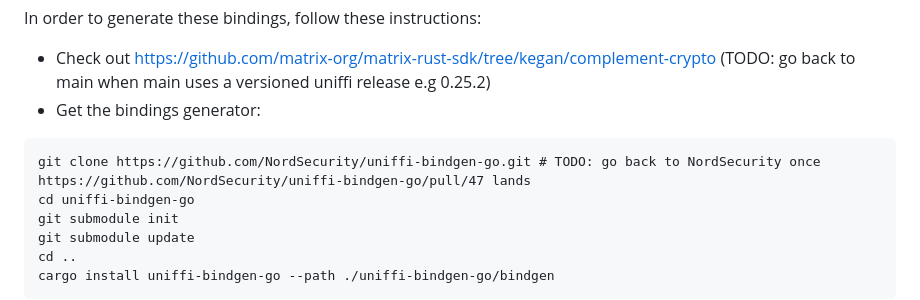
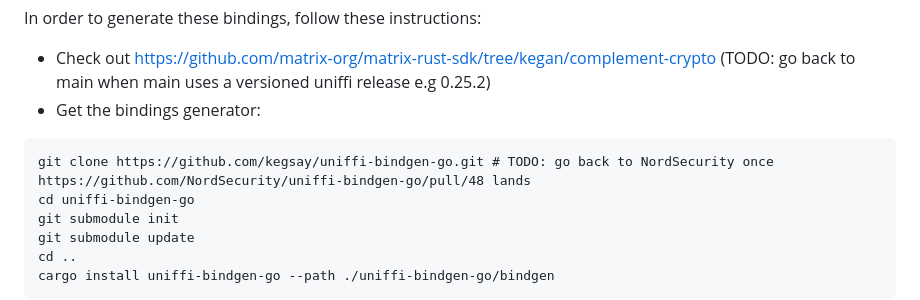
Before and after one commit to matrix-org/complement-crypto, a Markdown page: FAQ.md, the part around the change. Rendered like a GitHub page.

Commit message:
fix FAQ link

````diff
--- a/FAQ.md
+++ b/FAQ.md
@@ -224,7 +224,7 @@ In order to generate these bindings, follow these instructions:
 main uses a versioned uniffi release e.g 0.25.2)
 - Get the bindings generator:
 ```
-git clone https://github.com/NordSecurity/uniffi-bindgen-go.git # TODO: go back to NordSecurity once https://github.com/NordSecurity/uniffi-bindgen-go/pull/47 lands
+git clone https://github.com/kegsay/uniffi-bindgen-go.git # TODO: go back to NordSecurity once https://github.com/NordSecurity/uniffi-bindgen-go/pull/48 lands
 cd uniffi-bindgen-go
 git submodule init
 git submodule update
````
